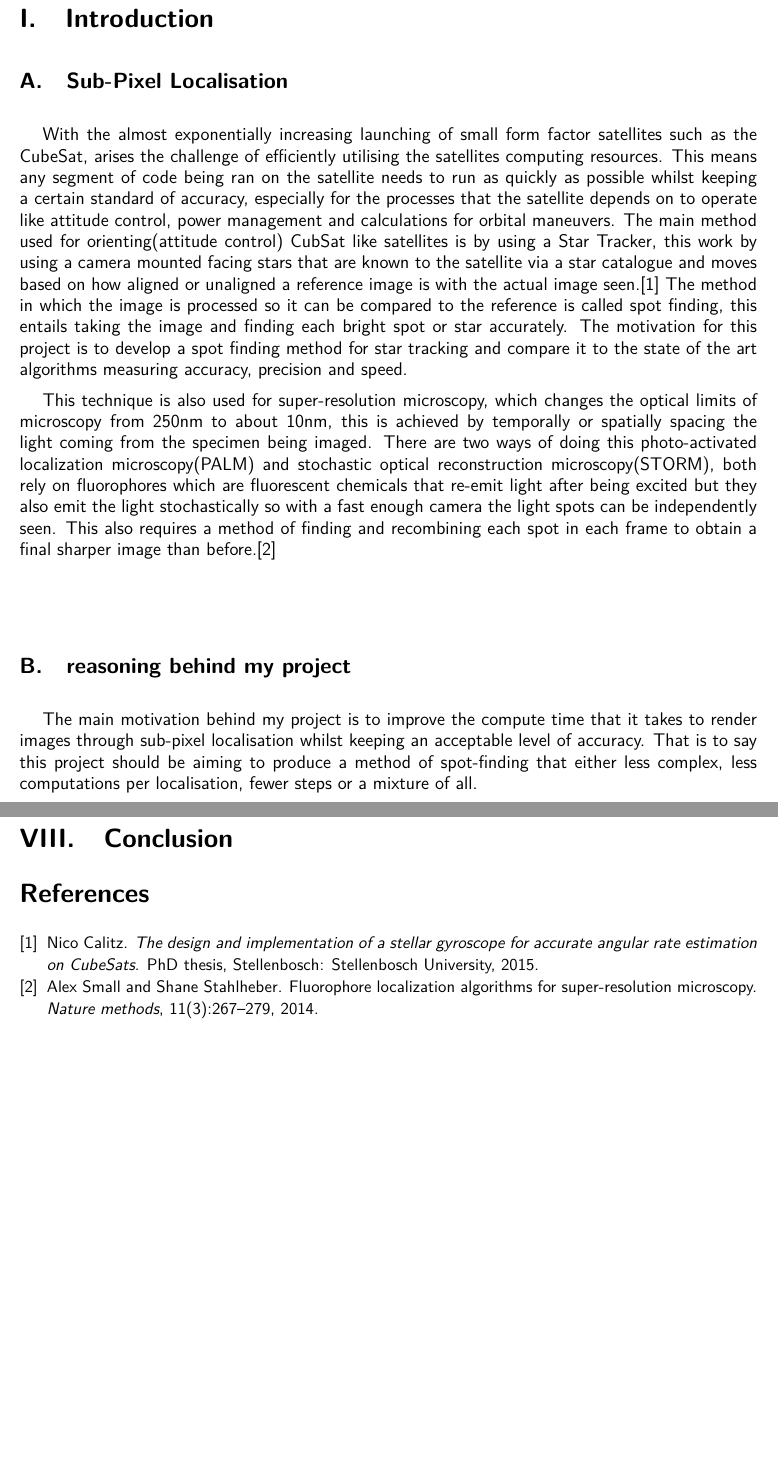
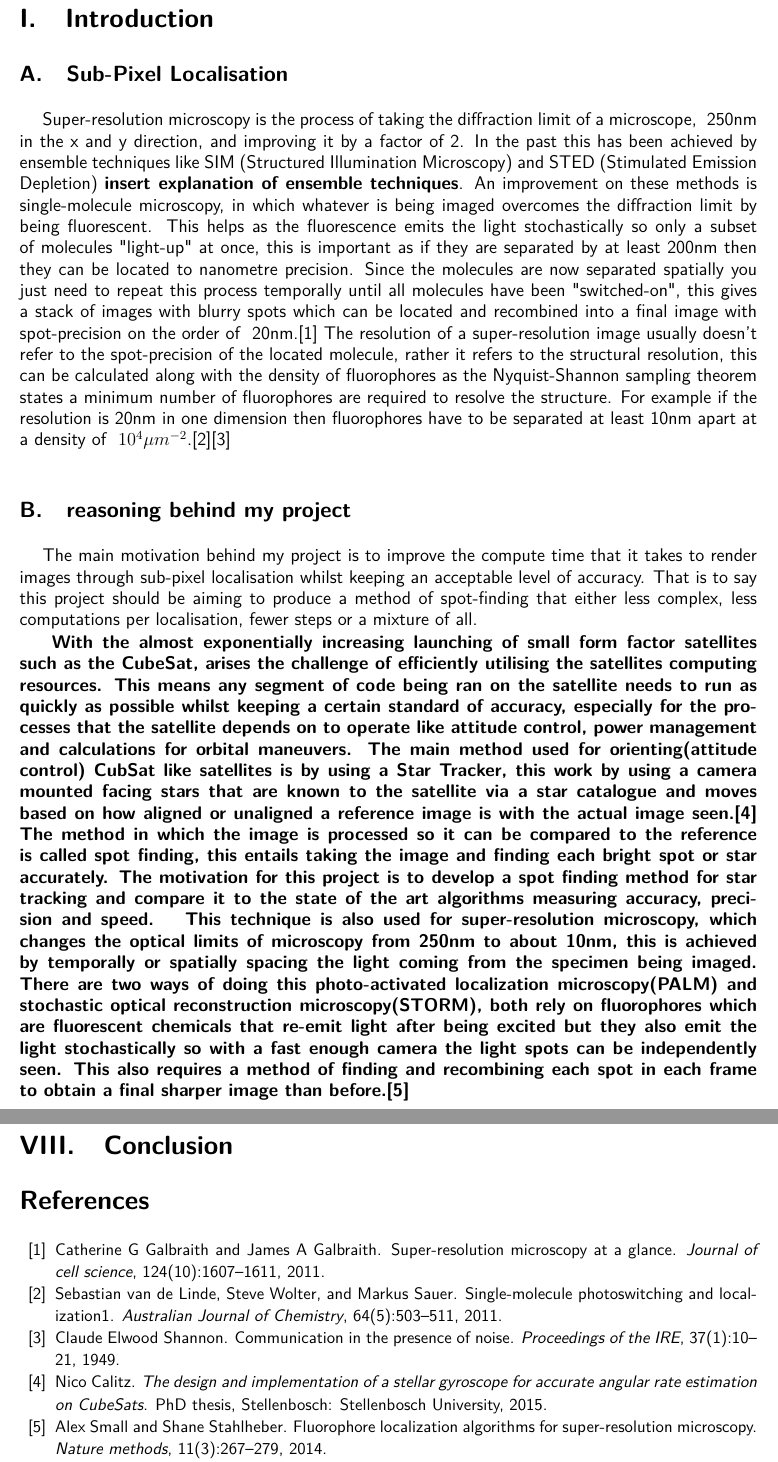
Before and after one commit to AntonGashi/4th_year_project, a LaTeX paper (latex/PH450ReportTemplate-LaTeX/PH450ReportTemplate2021-22.tex, which reads latex/PH450ReportTemplate-LaTeX/myreferences.bib): two parts of pages 6 and 14 of 14, joined at a grey line, cut so that both start at the same text, the shorter picture padded with empty space. Compiled offline with pdfLaTeX.

Commit message:
wrote some intro

```diff
--- a/latex/PH450ReportTemplate-LaTeX/PH450ReportTemplate2021-22.tex
+++ b/latex/PH450ReportTemplate-LaTeX/PH450ReportTemplate2021-22.tex
@@ -151,8 +151,36 @@ Registration No.: \regnumber}
   \subsection{Sub-Pixel Localisation} % (fold)
   \label{sub:spot-finding intro}
 
-  % subsection subsection name (end)
+  Super-resolution microscopy is the process of taking the diffraction limit
+  of a microscope, ~250nm in the x and y direction, and improving it by a
+  factor of 2. In the past this has been achieved by ensemble techniques
+  like SIM (Structured Illumination Microscopy) and STED (Stimulated Emission Depletion)
+  \textbf{insert explanation of ensemble techniques}. An improvement on these methods
+  is single-molecule microscopy, in which whatever is being imaged overcomes the
+  diffraction limit by being fluorescent. This helps as the fluorescence emits the light
+  stochastically so only a subset of molecules "light-up" at once, this is important
+  as if they are separated by at least 200nm then they can be located to nanometre precision.
+  Since the molecules are now separated spatially you just need to repeat this process temporally
+  until all molecules have been "switched-on", this gives a stack of images with blurry spots
+  which can be located and recombined into a final image with spot-precision on the order of ~20nm.\cite{galbraith2011super}
+  The resolution of a super-resolution image usually doesn't refer to the spot-precision of the
+  located molecule, rather it refers to the structural resolution, this can be calculated along
+  with the density of fluorophores as the Nyquist-Shannon sampling theorem states a minimum number
+  of fluorophores are required to resolve the structure. For example if the resolution is 20nm in
+  one dimension then fluorophores have to be separated at least 10nm apart at a density of
+  $~10^4\mu m^{-2}$.\cite{van2011single}\cite{shannon1949communication}
 
+
+  \subsection{reasoning behind my project} % (fold)
+  \label{sub:reasoning behind my project}
+
+  The main motivation behind my project is to improve the compute time that it
+  takes to render images through sub-pixel localisation whilst keeping an
+  acceptable level of accuracy. That is to say this project should be aiming to
+  produce a method of spot-finding that either less complex, less computations
+  per localisation, fewer steps or a mixture of all.
+
+  \textbf{
   With the almost exponentially increasing launching of small form factor
   satellites such as the CubeSat, arises the challenge of efficiently utilising
   the satellites computing resources. This means any segment of code being ran on
@@ -178,17 +206,8 @@ Registration No.: \regnumber}
   being excited but they also emit the light stochastically so with a fast enough
   camera the light spots can be independently seen. This also requires a method
   of finding and recombining each spot in each frame to obtain a final sharper
-  image than before.\cite{small2014fluorophore}
+  image than before.\cite{small2014fluorophore}}
 
-
-  \subsection{reasoning behind my project} % (fold)
-  \label{sub:reasoning behind my project}
-
-  The main motivation behind my project is to improve the compute time that it
-  takes to render images through sub-pixel localisation whilst keeping an
-  acceptable level of accuracy. That is to say this project should be aiming to
-  produce a method of spot-finding that either less complex, less computations
-  per localisation, fewer steps or a mixture of all.
 
 
 % subsection subsection name (end)
--- a/latex/PH450ReportTemplate-LaTeX/myreferences.bib
+++ b/latex/PH450ReportTemplate-LaTeX/myreferences.bib
@@ -84,0 +89,2 @@
+  volume={9},
+  number={11},
@@ -84,0 +96,9 @@
+  title={Communication in the presence of noise},
+  author={Shannon, Claude Elwood},
+  journal={Proceedings of the IRE},
+  volume={37},
+  number={1},
+  pages={10--21},
+  year={1949},
+  publisher={IEEE}
+}
```
Also changed, not shown: latex/PH450ReportTemplate-LaTeX/PH450ReportTemplate2021-22.bbl, latex/PH450ReportTemplate-LaTeX/PH450ReportTemplate2021-22.pdf, latex/PH450ReportTemplate-LaTeX/PH450ReportTemplate2021-22.tex (8 more changed lines), latex/PH450ReportTemplate-LaTeX/myreferences.bib (9 more changed lines), 7 other files.
